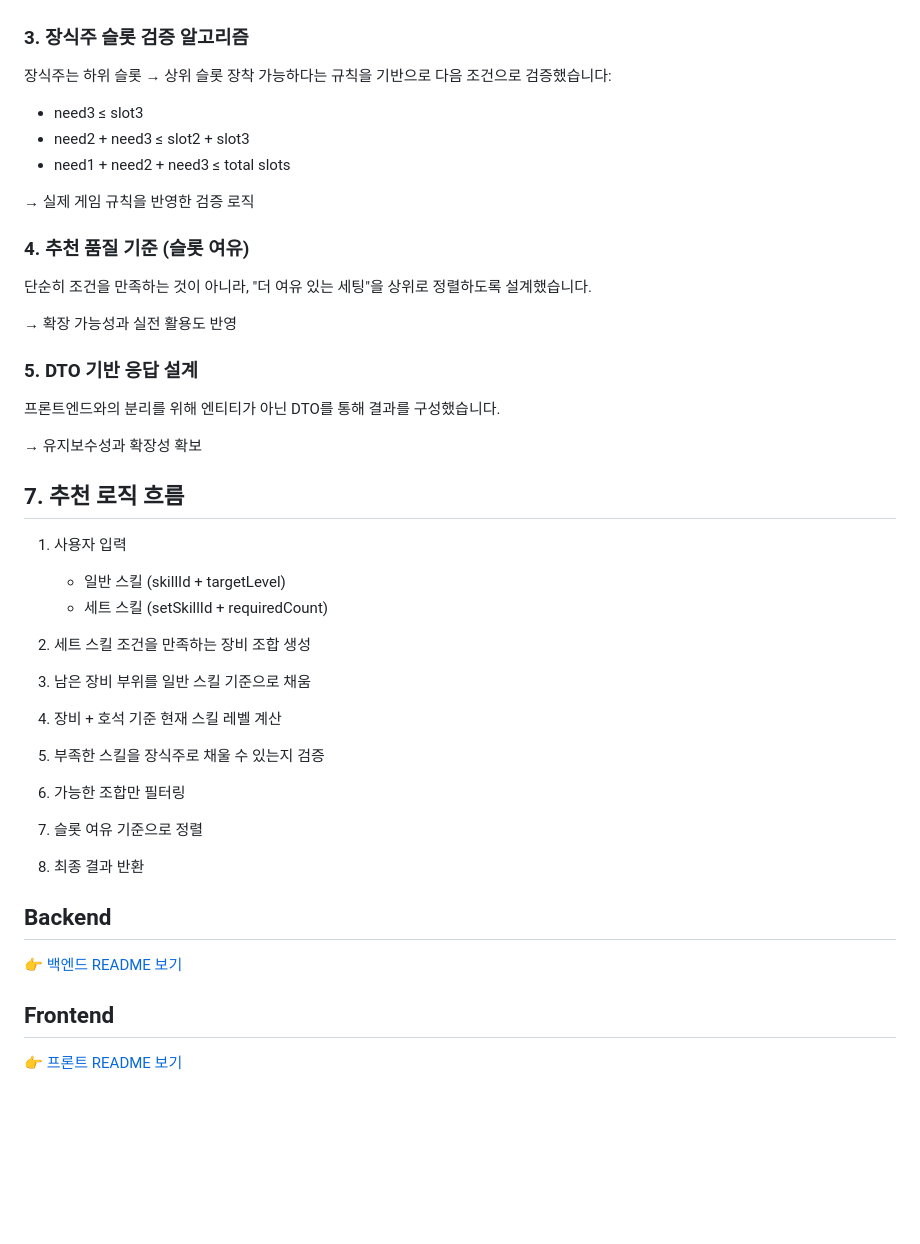
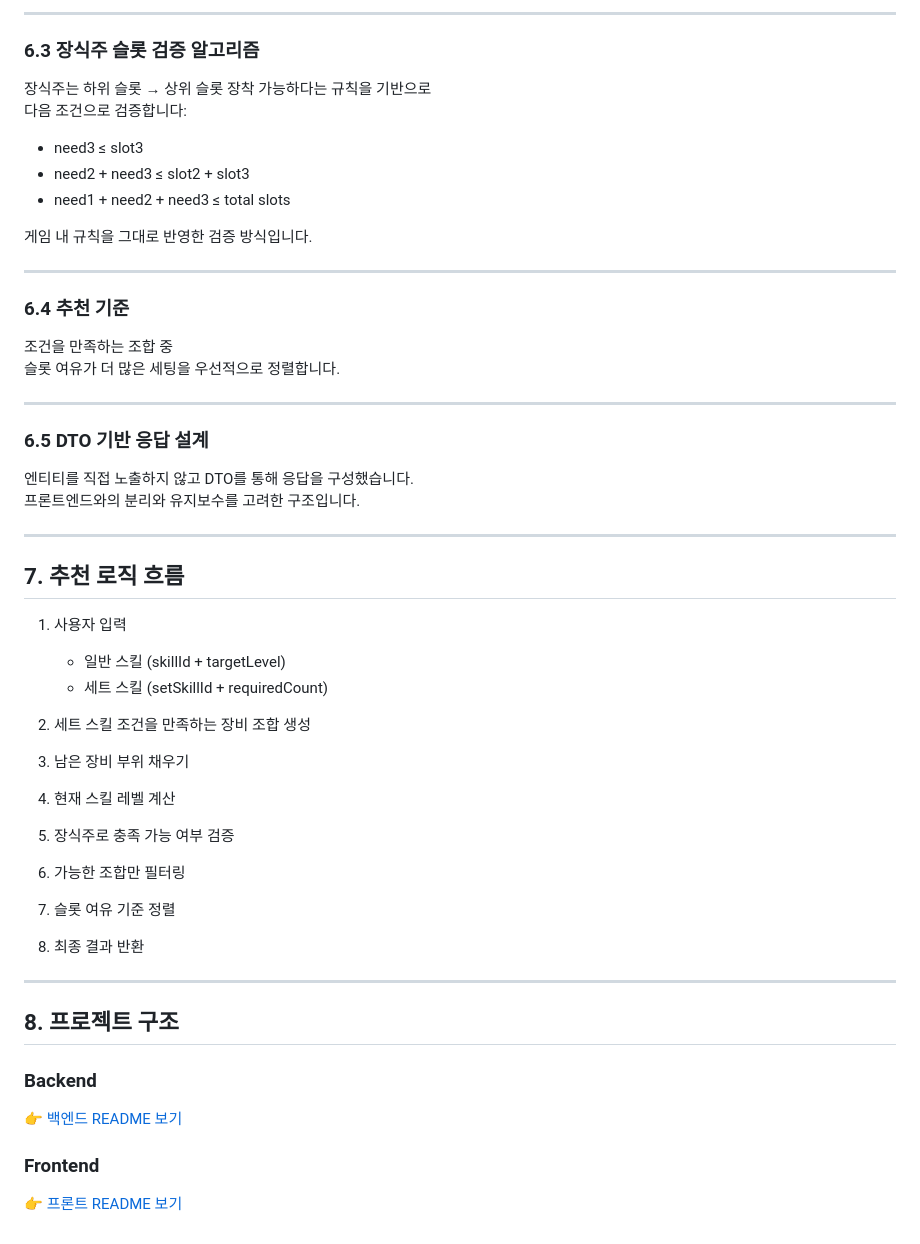
Before and after one commit to estelsn/mhwbuilder, a Markdown page: README.md, the part around one of its changes. Drawn GitHub-style; blank space fills up the shorter version.

```diff
--- a/README.md
+++ b/README.md
@@ -71,56 +89,59 @@ Monster Hunter Wilds Set Builder
 
+---
 
-### 3. 장식주 슬롯 검증 알고리즘
+### 6.3 장식주 슬롯 검증 알고리즘
 
 장식주는 하위 슬롯 → 상위 슬롯 장착 가능하다는 규칙을 기반으로
-다음 조건으로 검증했습니다:
+다음 조건으로 검증합니다:
 
 - need3 ≤ slot3
 - need2 + need3 ≤ slot2 + slot3
 - need1 + need2 + need3 ≤ total slots
 
-→ 실제 게임 규칙을 반영한 검증 로직
+게임 내 규칙을 그대로 반영한 검증 방식입니다.
 
+---
 
-### 4. 추천 품질 기준 (슬롯 여유)
+### 6.4 추천 기준
 
-단순히 조건을 만족하는 것이 아니라,
-"더 여유 있는 세팅"을 상위로 정렬하도록 설계했습니다.
+조건을 만족하는 조합 중
+슬롯 여유가 더 많은 세팅을 우선적으로 정렬합니다.
 
-→ 확장 가능성과 실전 활용도 반영
+---
 
+### 6.5 DTO 기반 응답 설계
 
-### 5. DTO 기반 응답 설계
+엔티티를 직접 노출하지 않고 DTO를 통해 응답을 구성했습니다.
+프론트엔드와의 분리와 유지보수를 고려한 구조입니다.
 
-프론트엔드와의 분리를 위해
-엔티티가 아닌 DTO를 통해 결과를 구성했습니다.
-
-→ 유지보수성과 확장성 확보
+---
 
 ## 7. 추천 로직 흐름
 
 1. 사용자 입력
-    - 일반 스킬 (skillId + targetLevel)
-    - 세트 스킬 (setSkillId + requiredCount)
+   - 일반 스킬 (skillId + targetLevel)
+   - 세트 스킬 (setSkillId + requiredCount)
 
 2. 세트 스킬 조건을 만족하는 장비 조합 생성
 
-3. 남은 장비 부위를 일반 스킬 기준으로 채움
+3. 남은 장비 부위 채우기
 
-4. 장비 + 호석 기준 현재 스킬 레벨 계산
+4. 현재 스킬 레벨 계산
 
-5. 부족한 스킬을 장식주로 채울 수 있는지 검증
+5. 장식주로 충족 가능 여부 검증
 
 6. 가능한 조합만 필터링
 
-7. 슬롯 여유 기준으로 정렬
+7. 슬롯 여유 기준 정렬
 
 8. 최종 결과 반환
 
+---
 
+## 8. 프로젝트 구조
 
-## Backend
+### Backend
 👉 [백엔드 README 보기](./mhwbuilder-backend/README.md)
 
-## Frontend
+### Frontend
 👉 [프론트 README 보기](./mhwbuilder-frontend/README.md)
```
Also changed, not shown: other parts of README.md (+40 -22 lines).
